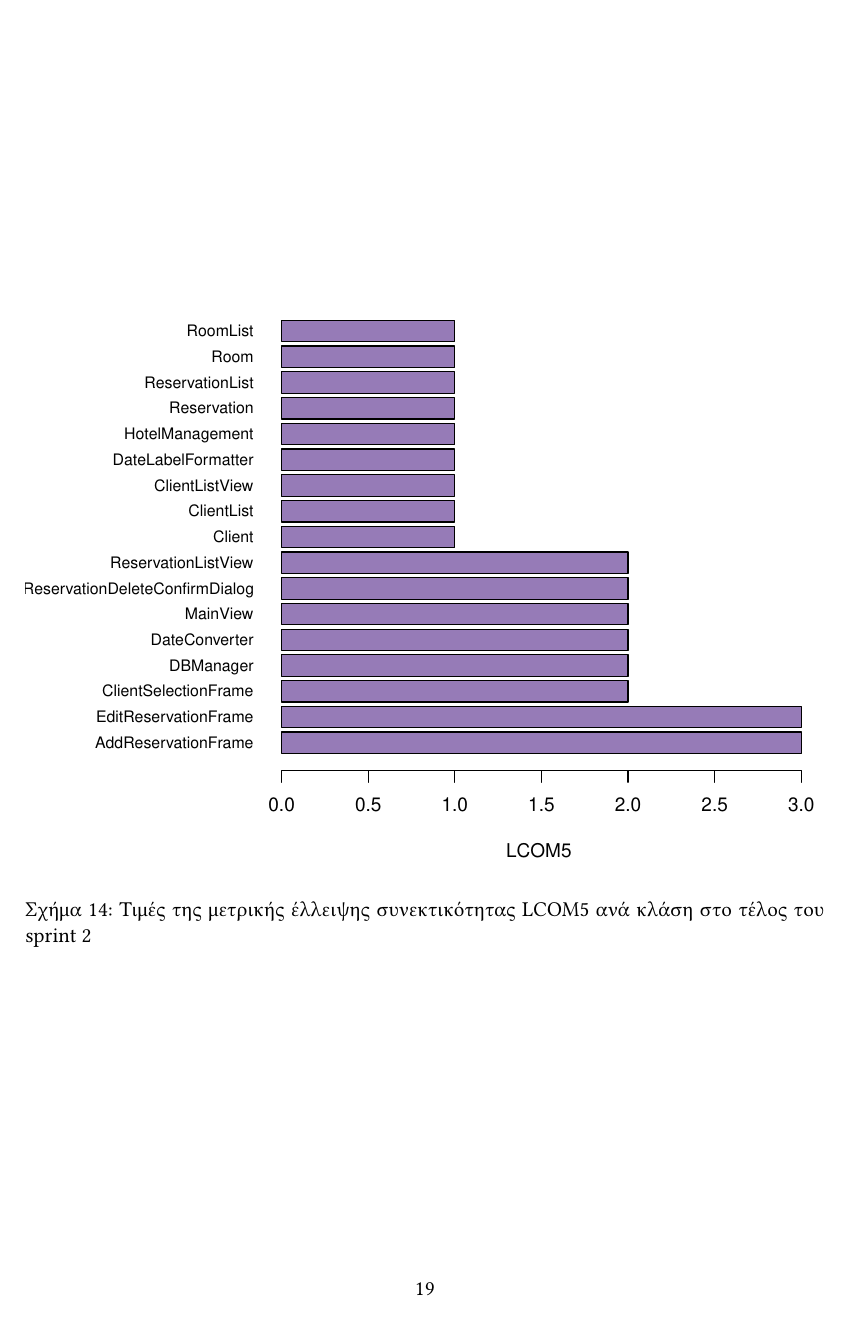
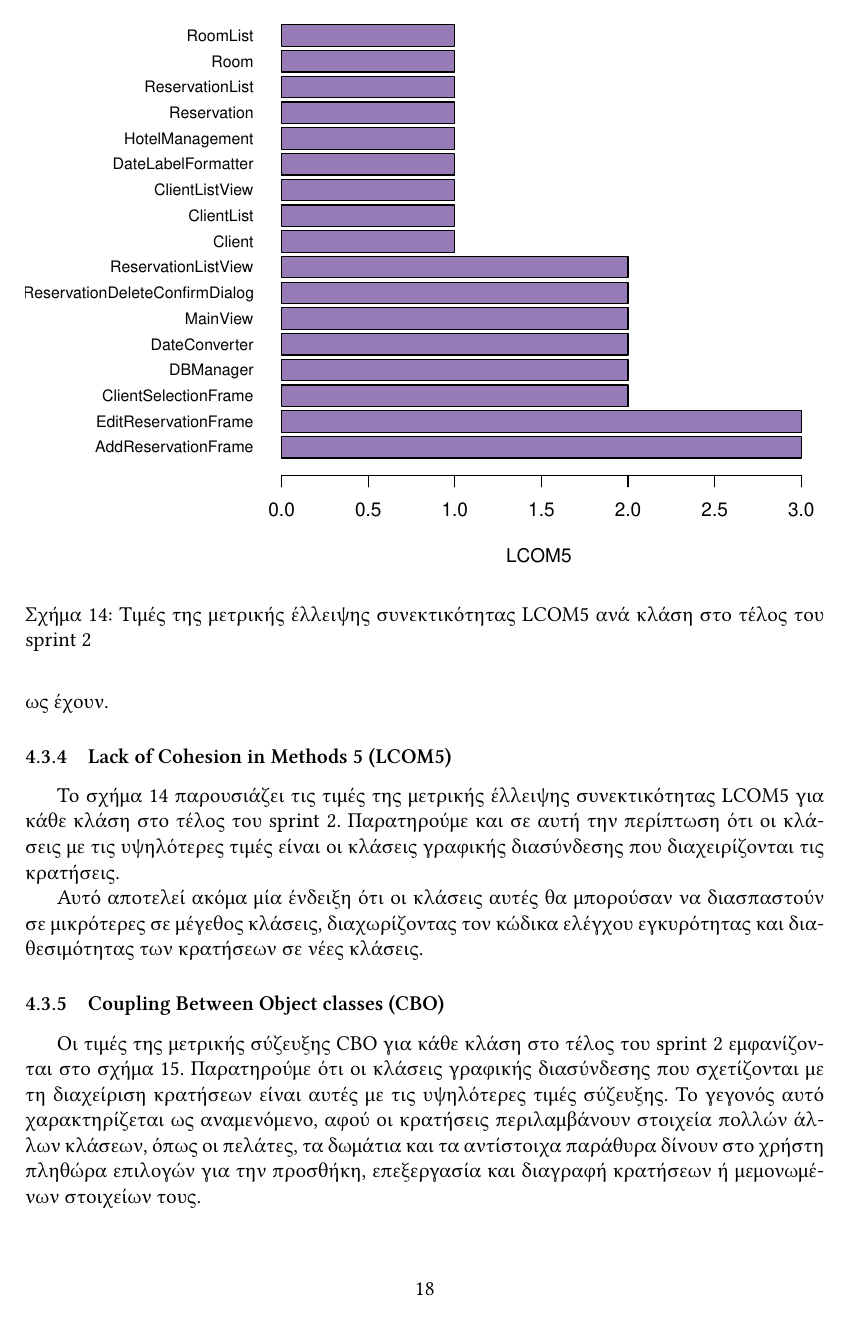
Before and after one commit to UOM-AdvSoftEng2017/MetricsReport, a LaTeX document (main.tex, which reads sprint2.tex): page 20 of 27 before the commit and page 19 of 26 after it. Compiled offline with XeLaTeX.

Commit message:
Add comments for the rest of the metrics in sprint 2

```diff
--- a/sprint2.tex
+++ b/sprint2.tex
@@ -86,5 +105,13 @@
+μάλλον παραμένουν εύκολα διαχειρίσιμες ακόμα κι αν παραμείνουν ως έχουν.
+
 \subsubsection{Lack of Cohesion in Methods 5 (LCOM5)}
 \label{section:sprint2LCOM5}
+
+Το σχήμα \ref{fig:sprint2LCOM5} παρουσιάζει τις τιμές της μετρικής
+έλλειψης συνεκτικότητας LCOM5 για κάθε κλάση στο τέλος του sprint 2.
+Παρατηρούμε και σε αυτή την περίπτωση ότι οι κλάσεις με τις υψηλότερες
+τιμές είναι οι κλάσεις γραφικής διασύνδεσης που διαχειρίζονται τις
+κρατήσεις.
 
 \begin{figure}
 \centering
@@ -93,8 +120,22 @@
 \label{fig:sprint2LCOM5}
 \end{figure}
 
+Αυτό αποτελεί ακόμα μία ένδειξη ότι οι κλάσεις αυτές θα
+μπορούσαν να διασπαστούν σε μικρότερες σε μέγεθος κλάσεις, διαχωρίζοντας
+τον κώδικα ελέγχου εγκυρότητας και διαθεσιμότητας των κρατήσεων σε
+νέες κλάσεις.
+
 \subsubsection{Coupling Between Object classes (CBO)}
 \label{section:sprint2CBO}
+
+Οι τιμές της μετρικής σύζευξης CBO για κάθε κλάση στο τέλος του sprint 2
+εμφανίζονται στο σχήμα \ref{fig:sprint2CBO}. Παρατηρούμε ότι οι κλάσεις
+γραφικής διασύνδεσης που σχετίζονται με τη διαχείριση κρατήσεων είναι
+αυτές με τις υψηλότερες τιμές σύζευξης. Το γεγονός αυτό χαρακτηρίζεται
+ως αναμενόμενο, αφού οι κρατήσεις περιλαμβάνουν στοιχεία πολλών άλλων
+κλάσεων, όπως οι πελάτες, τα δωμάτια και τα αντίστοιχα παράθυρα δίνουν
+στο χρήστη πληθώρα επιλογών για την προσθήκη, επεξεργασία και διαγραφή
+κρατήσεων ή μεμονωμένων στοιχείων τους.
 
 \begin{figure}
 \centering
```
Also changed, not shown: sprint2.tex (33 more changed lines).
